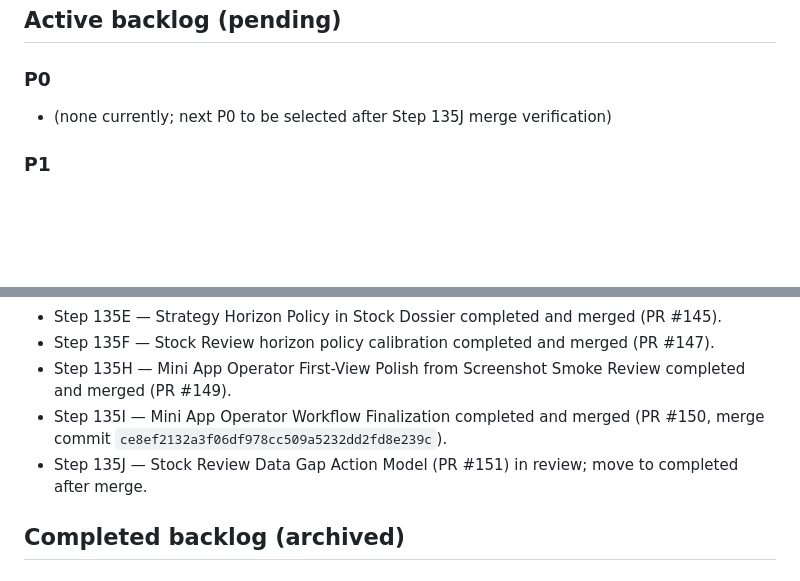
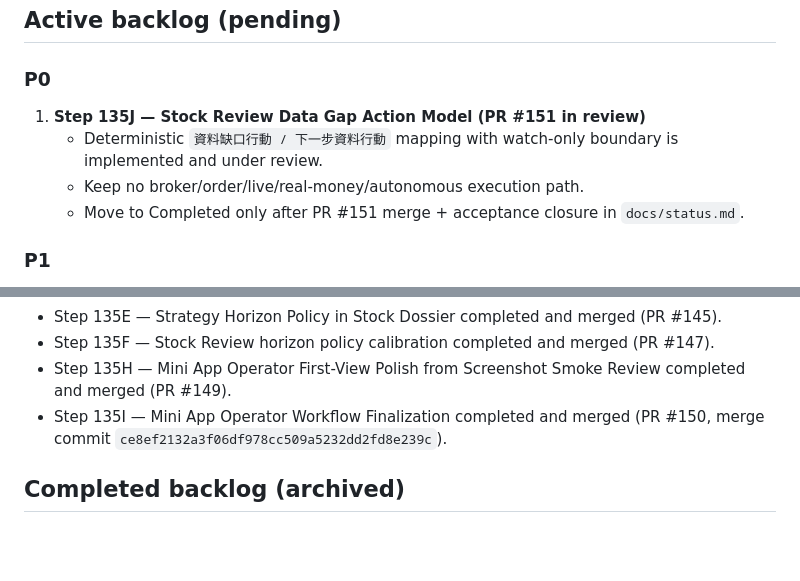
Before and after one commit to tabcheng/ai-hk-invest-system, a Markdown page: docs/backlog.md, 2 parts joined by grey strips. Rendered like a GitHub page; blank space fills up the shorter version.

Commit message:
docs(backlog): keep Step 135J in active P0 while PR #151 is under review

```diff
--- a/docs/backlog.md
+++ b/docs/backlog.md
@@ -8,7 +8,10 @@ Prioritization:
 ## Active backlog (pending)
 
 ### P0
-- (none currently; next P0 to be selected after Step 135J merge verification)
+1. **Step 135J — Stock Review Data Gap Action Model (PR #151 in review)**
+   - Deterministic `資料缺口行動 / 下一步資料行動` mapping with watch-only boundary is implemented and under review.
+   - Keep no broker/order/live/real-money/autonomous execution path.
+   - Move to Completed only after PR #151 merge + acceptance closure in `docs/status.md`.
 
 ### P1
 1. **Stock Review wording regression tests (pending)**
@@ -71,7 +74,6 @@ Prioritization:
 - Step 135F — Stock Review horizon policy calibration completed and merged (PR #147).
 - Step 135H — Mini App Operator First-View Polish from Screenshot Smoke Review completed and merged (PR #149).
 - Step 135I — Mini App Operator Workflow Finalization completed and merged (PR #150, merge commit `ce8ef2132a3f06df978cc509a5232dd2fd8e239c`).
-- Step 135J — Stock Review Data Gap Action Model (PR #151) in review; move to completed after merge.
 
 ## Completed backlog (archived)
 
```
